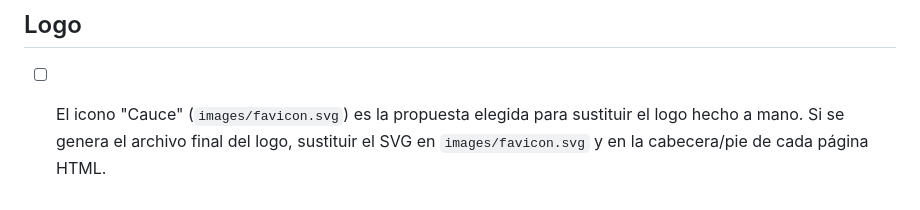
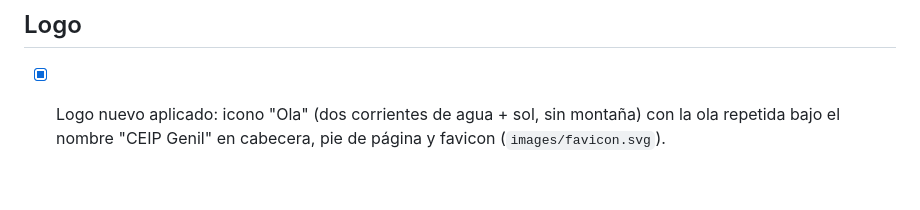
Before and after one commit to ceciliacole/web-ceipgenil, a Markdown page: CONTENIDO-PENDIENTE.md, the part around the change. Drawn GitHub-style.

Commit message:
Actualizar nota de contenido pendiente: logo nuevo (Ola) ya aplicado

```diff
--- a/CONTENIDO-PENDIENTE.md
+++ b/CONTENIDO-PENDIENTE.md
@@ -33,4 +33,4 @@ Gran parte del contenido ya se ha sustituido por datos reales, extraídos del ex
 - [ ] Las noticias de `noticias.html` (Semana Cultural, acequia de Aynadamar, Jornada de Puertas Abiertas) están recuperadas de la web antigua pero sin sus fotos/vídeos originales
 
 ## Logo
-- [ ] El icono "Cauce" (`images/favicon.svg`) es la propuesta elegida para sustituir el logo hecho a mano. Si se genera el archivo final del logo, sustituir el SVG en `images/favicon.svg` y en la cabecera/pie de cada página HTML.
+- [x] Logo nuevo aplicado: icono "Ola" (dos corrientes de agua + sol, sin montaña) con la ola repetida bajo el nombre "CEIP Genil" en cabecera, pie de página y favicon (`images/favicon.svg`).
```
